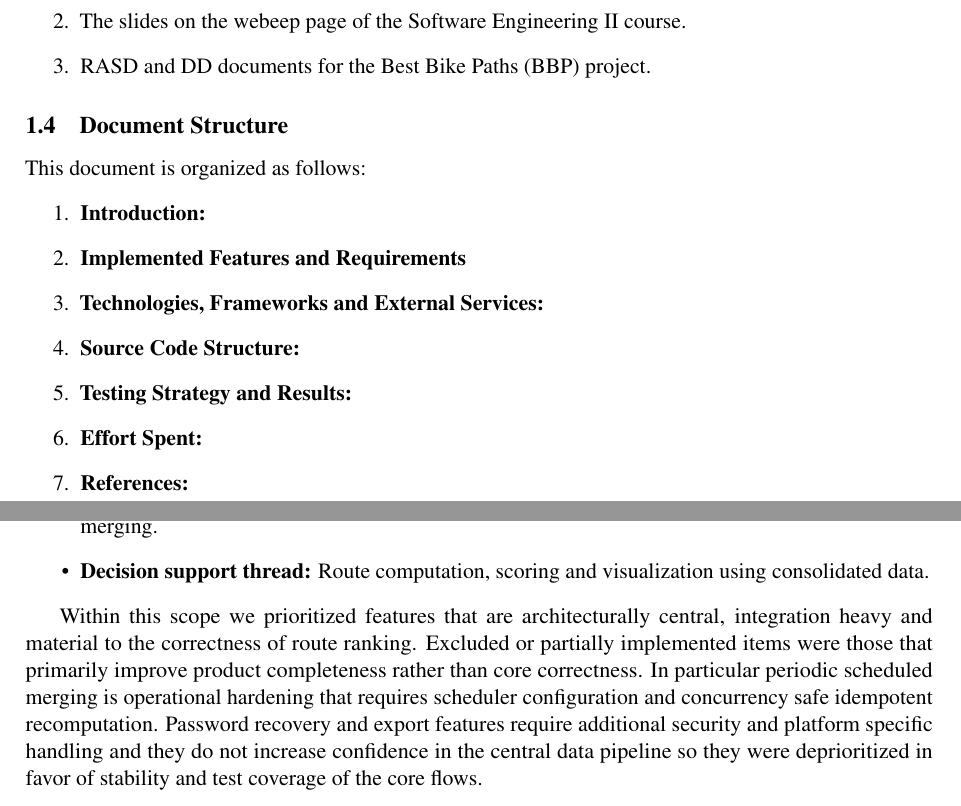
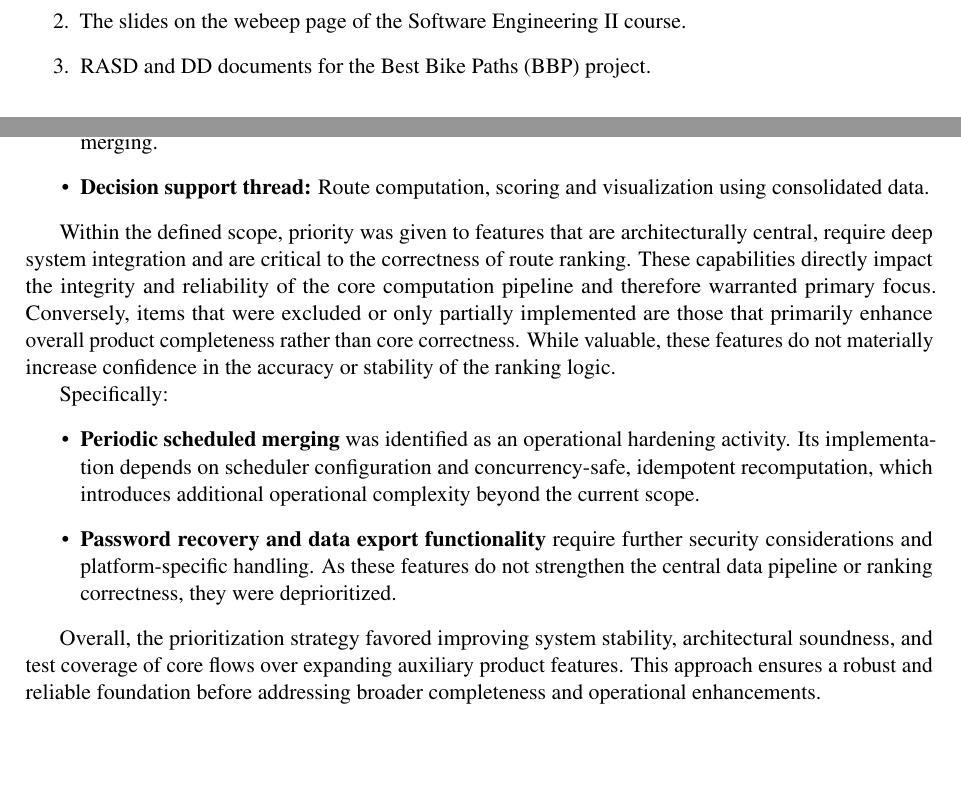
Before and after one commit to BBPpolimi/MurugesanPalanisamyMarasani, a LaTeX document (Deliverables/ITD/main.tex, which reads Deliverables/ITD/Files/introduction.tex, Deliverables/ITD/Files/requirements_functions_coverage.tex): two parts of pages 8 and 14 of 30, joined at a grey line, cut so that both start at the same text, the shorter picture padded with empty space. Compiled offline with pdfLaTeX; a LaTeX package or settings file that is missing is left out.

Commit message:
Updated ITD Folder

```diff
--- a/Deliverables/ITD/Files/introduction.tex
+++ b/Deliverables/ITD/Files/introduction.tex
@@ -103,22 +103,3 @@ The assignment for this document and all the information included refer to the f
 
 
 \end{enumerate}
-
-\subsection{Document Structure}
-This document is organized as follows:
-\begin{enumerate}
-\item \textbf{Introduction:}
-
-\item \textbf{Implemented Features and Requirements }
-
-\item \textbf{Technologies, Frameworks and External Services:}
-
-\item \textbf{Source Code Structure:}
-
-\item \textbf{Testing Strategy and Results:}
-
-\item \textbf{Effort Spent:}
-
-\item \textbf{References:}
-
-\end{enumerate}
--- a/Deliverables/ITD/Files/requirements_functions_coverage.tex
+++ b/Deliverables/ITD/Files/requirements_functions_coverage.tex
@@ -191,4 +191,12 @@ The application scope was constrained to the minimum coherent set of capabilitie
     \item \textbf{Decision support thread:} Route computation, scoring and visualization using consolidated data.
 \end{itemize}
 
-Within this scope we prioritized features that are architecturally central, integration heavy and material to the correctness of route ranking. Excluded or partially implemented items were those that primarily improve product completeness rather than core correctness. In particular periodic scheduled merging is operational hardening that requires scheduler configuration and concurrency safe idempotent recomputation. Password recovery and export features require additional security and platform specific handling and they do not increase confidence in the central data pipeline so they were deprioritized in favor of stability and test coverage of the core flows.
+Within the defined scope, priority was given to features that are architecturally central, require deep system integration and are critical to the correctness of route ranking. These capabilities directly impact the integrity and reliability of the core computation pipeline and therefore warranted primary focus. Conversely, items that were excluded or only partially implemented are those that primarily enhance overall product completeness rather than core correctness. While valuable, these features do not materially increase confidence in the accuracy or stability of the ranking logic.
+
+Specifically:
+\begin{itemize}
+    \item \textbf{Periodic scheduled merging} was identified as an operational hardening activity. Its implementation depends on scheduler configuration and concurrency-safe, idempotent recomputation, which introduces additional operational complexity beyond the current scope.
+    \item \textbf{Password recovery and data export functionality} require further security considerations and platform-specific handling. As these features do not strengthen the central data pipeline or ranking correctness, they were deprioritized.
+\end{itemize}
+
+Overall, the prioritization strategy favored improving system stability, architectural soundness, and test coverage of core flows over expanding auxiliary product features. This approach ensures a robust and reliable foundation before addressing broader completeness and operational enhancements.
```
Also changed, not shown: Deliverables/ITD/Files/tech_frameworks_services.tex (+6 -6 lines), Deliverables/ITD/main.tex (+1 -1 lines), Deliverables/ITD/Images/Testing_Pyramid.png, Deliverables/ITD/main.pdf, 5 other files.
